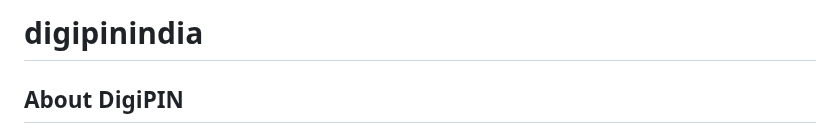
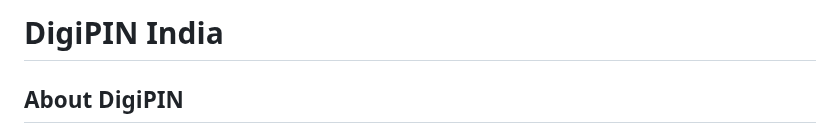
Before and after one commit to adarshmadrecha/digipinindia, a Markdown page: README.md, the part around one of its changes. Rendered like a GitHub page.

```diff
--- a/README.md
+++ b/README.md
@@ -1,4 +1,4 @@
-# digipinindia
+# DigiPIN India
 
 ## About DigiPIN
 The Department of Posts has started a [new project](https://www.indiapost.gov.in/vas/Pages/digipin.aspx) to build a Digital Public Infrastructure (DPI) that will help create a standard and accurate way to identify addresses in India. As part of this project, they have developed something called DIGIPIN – a new digital system for addresses.
```
Also changed, not shown: other parts of README.md (+3 -0 lines).
